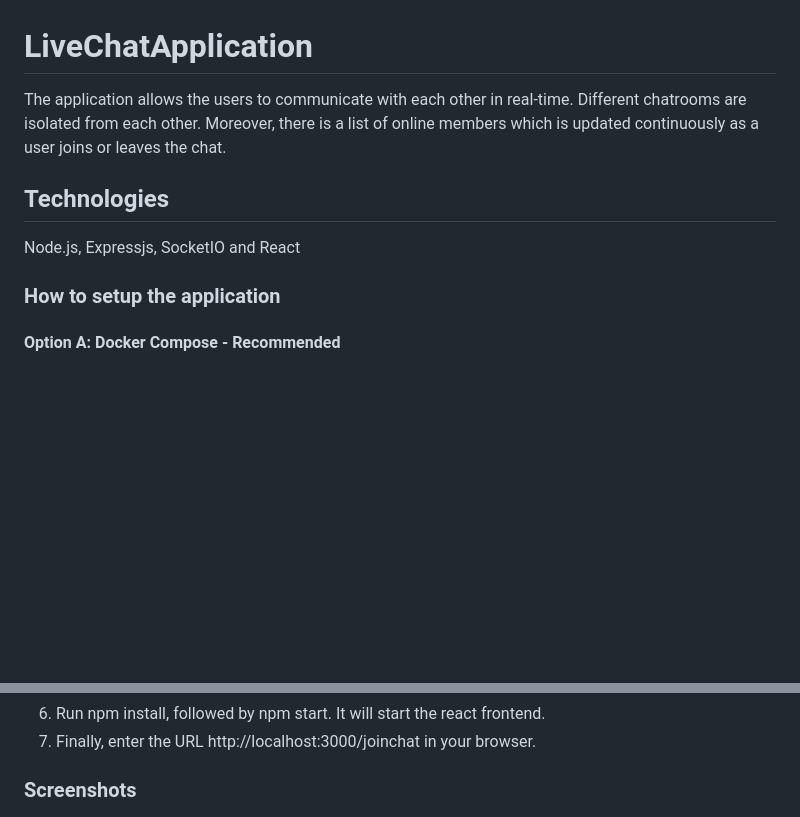
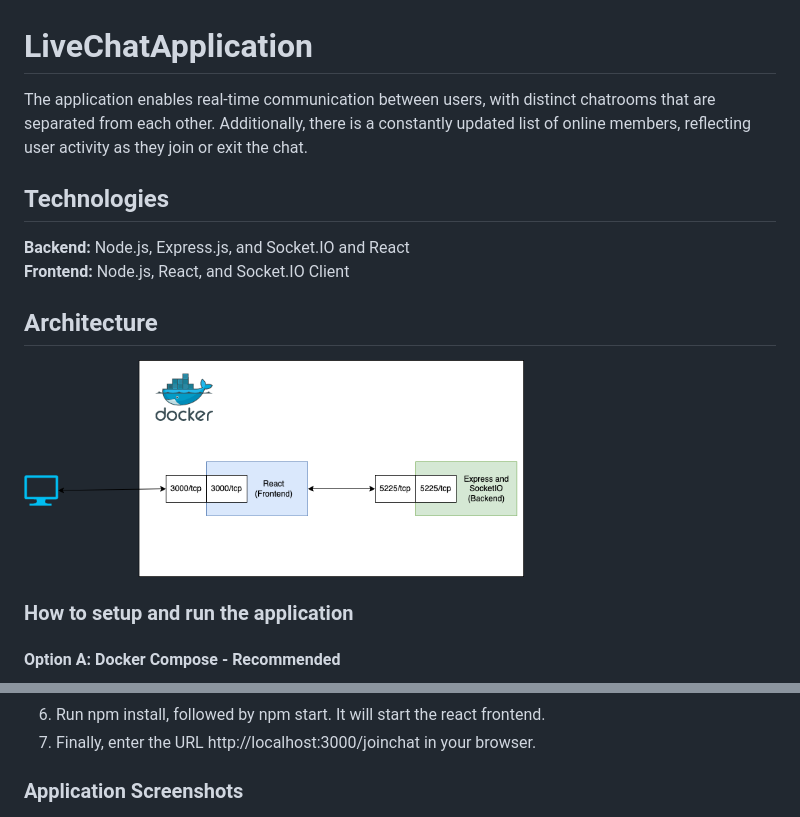
Before and after one commit to avrilgill/LiveChatApplication, a Markdown page: README.md, 2 parts joined by grey strips. Rendered like a GitHub page; pictures changed too: documentation/images/architecture.png (added); blank space fills up the shorter version.

Commit message:
add architecture diagram

```diff
--- a/README.md
+++ b/README.md
@@ -1,12 +1,16 @@
 # LiveChatApplication
-The application allows the users to communicate with each other in real-time. Different chatrooms are isolated from each other.
-Moreover, there is a list of online members which is updated continuously as a user joins or leaves the chat.
+The application enables real-time communication between users, with distinct chatrooms that are separated from each other. Additionally, there is a constantly updated list of online members, reflecting user activity as they join or exit the chat.
 
 
 ## Technologies
-Node.js, Expressjs, SocketIO and React
 
-### How to setup the application
+**Backend:** Node.js, Express.js, and Socket.IO and React <br>
+**Frontend:** Node.js, React, and Socket.IO Client
+## Architecture
+
+<img src="documentation/images/architecture.png" width="500px" height="250px">
+
+### How to setup and run the application
 
 #### Option A: Docker Compose - Recommended
 
@@ -29,6 +33,6 @@ docker-compose up
  6. Run npm install, followed by npm start. It will start the react frontend.
  7. Finally, enter the URL http://localhost:3000/joinchat in your browser.
 
-### Screenshots
+### Application Screenshots
 <img src="documentation/images/img1.png" width="500px" height="250px">
 <img src="documentation/images/img2.png" width="500px" height="250px">
```
Also changed, not shown: 1 other file.
